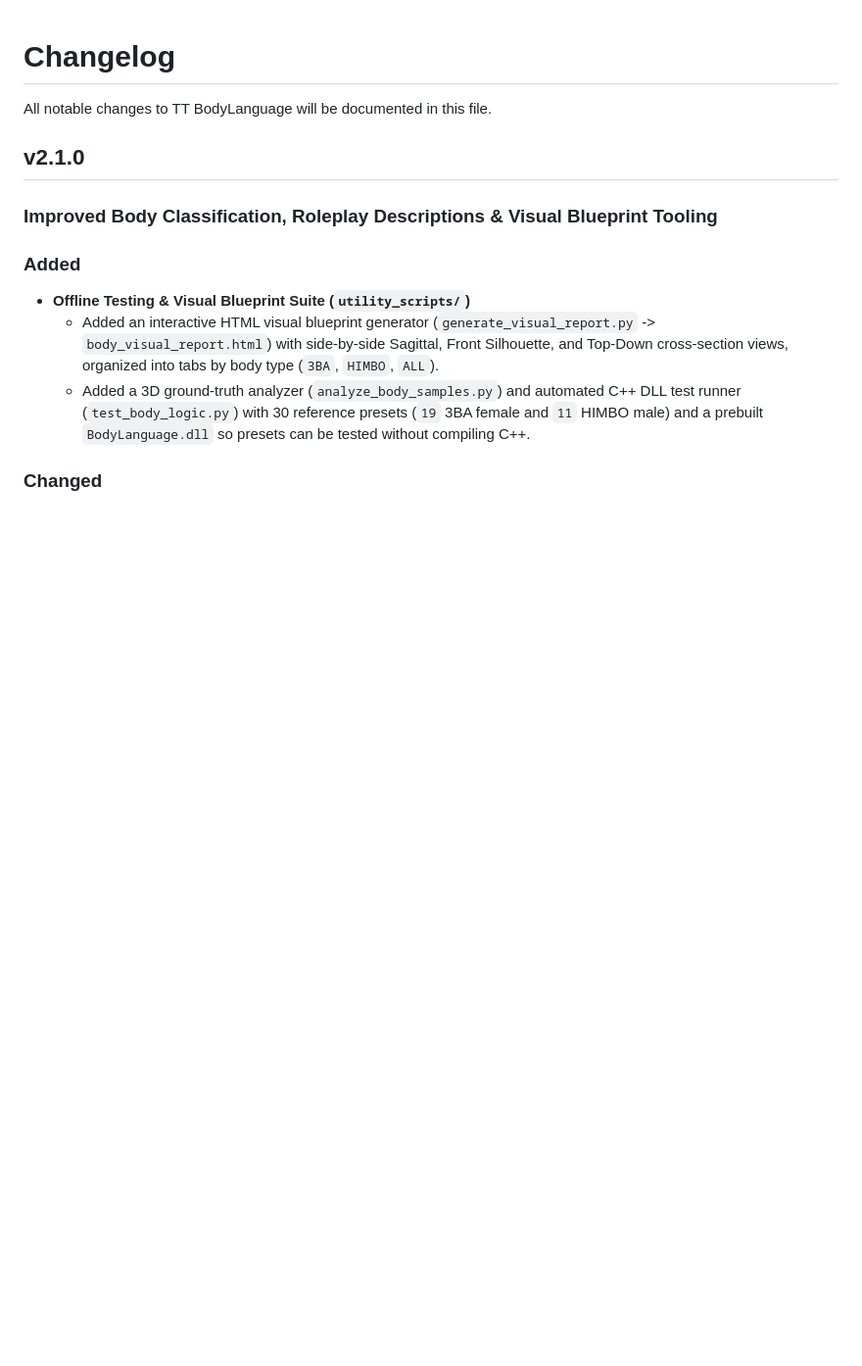
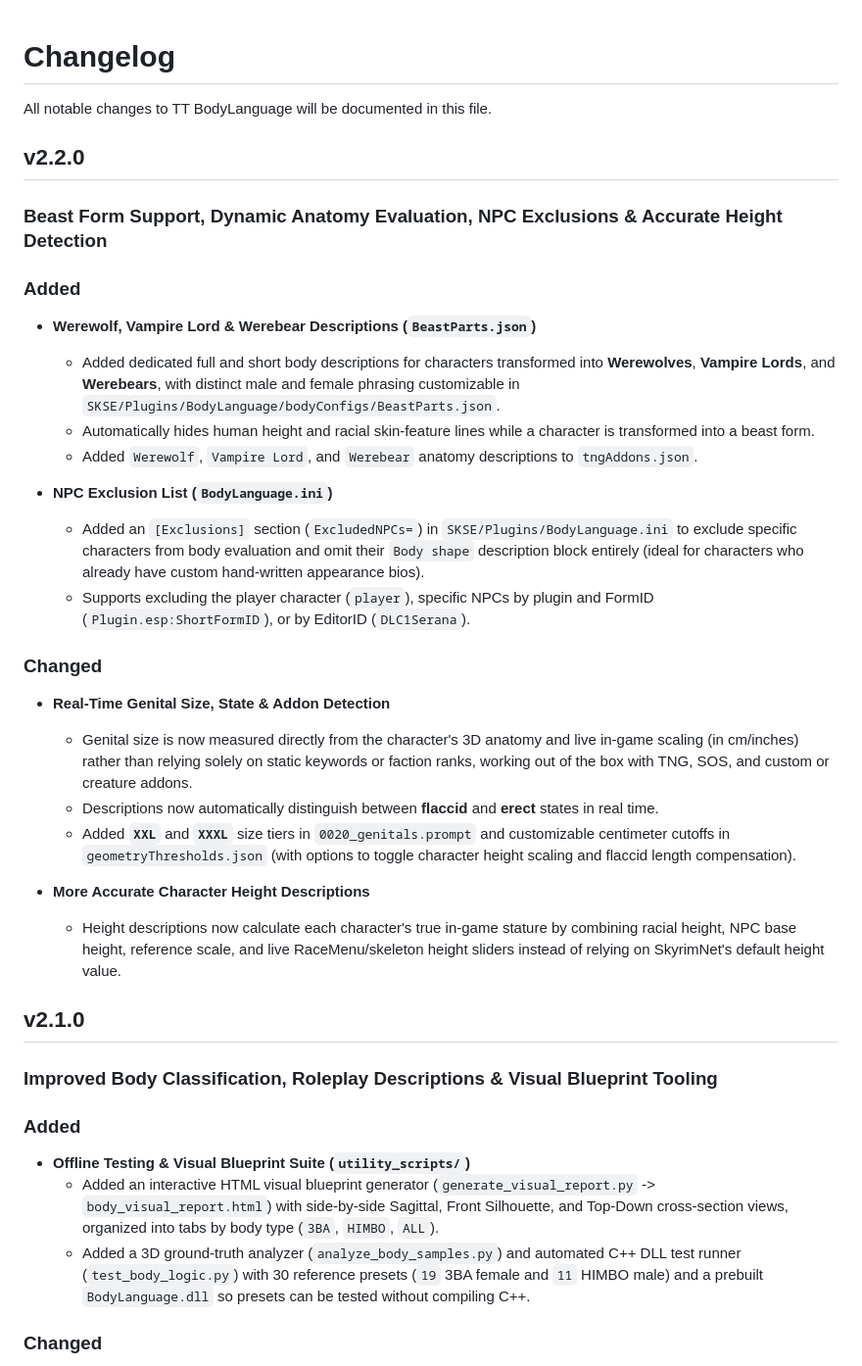
Before and after one commit to tetherball88/BodyLanguage, a Markdown page: CHANGELOG.md, the part around the change. Shown at 98% size. Rendered like a GitHub page; blank space fills up the shorter version.

```diff
--- a/CHANGELOG.md
+++ b/CHANGELOG.md
@@ -1,6 +1,31 @@
 # Changelog
 
 All notable changes to TT BodyLanguage will be documented in this file.
+
+## v2.2.0
+
+### Beast Form Support, Dynamic Anatomy Evaluation, NPC Exclusions & Accurate Height Detection
+
+### Added
+
+- **Werewolf, Vampire Lord & Werebear Descriptions (`BeastParts.json`)**
+  - Added dedicated full and short body descriptions for characters transformed into **Werewolves**, **Vampire Lords**, and **Werebears**, with distinct male and female phrasing customizable in `SKSE/Plugins/BodyLanguage/bodyConfigs/BeastParts.json`.
+  - Automatically hides human height and racial skin-feature lines while a character is transformed into a beast form.
+  - Added `Werewolf`, `Vampire Lord`, and `Werebear` anatomy descriptions to `tngAddons.json`.
+
+- **NPC Exclusion List (`BodyLanguage.ini`)**
+  - Added an `[Exclusions]` section (`ExcludedNPCs=`) in `SKSE/Plugins/BodyLanguage.ini` to exclude specific characters from body evaluation and omit their `Body shape` description block entirely (ideal for characters who already have custom hand-written appearance bios).
+  - Supports excluding the player character (`player`), specific NPCs by plugin and FormID (`Plugin.esp:ShortFormID`), or by EditorID (`DLC1Serana`).
+
+### Changed
+
+- **Real-Time Genital Size, State & Addon Detection**
+  - Genital size is now measured directly from the character's 3D anatomy and live in-game scaling (in cm/inches) rather than relying solely on static keywords or faction ranks, working out of the box with TNG, SOS, and custom or creature addons.
+  - Descriptions now automatically distinguish between **flaccid** and **erect** states in real time.
+  - Added **`XXL`** and **`XXXL`** size tiers in `0020_genitals.prompt` and customizable centimeter cutoffs in `geometryThresholds.json` (with options to toggle character height scaling and flaccid length compensation).
+
+- **More Accurate Character Height Descriptions**
+  - Height descriptions now calculate each character's true in-game stature by combining racial height, NPC base height, reference scale, and live RaceMenu/skeleton height sliders instead of relying on SkyrimNet's default height value.
 
 ## v2.1.0
 
```
